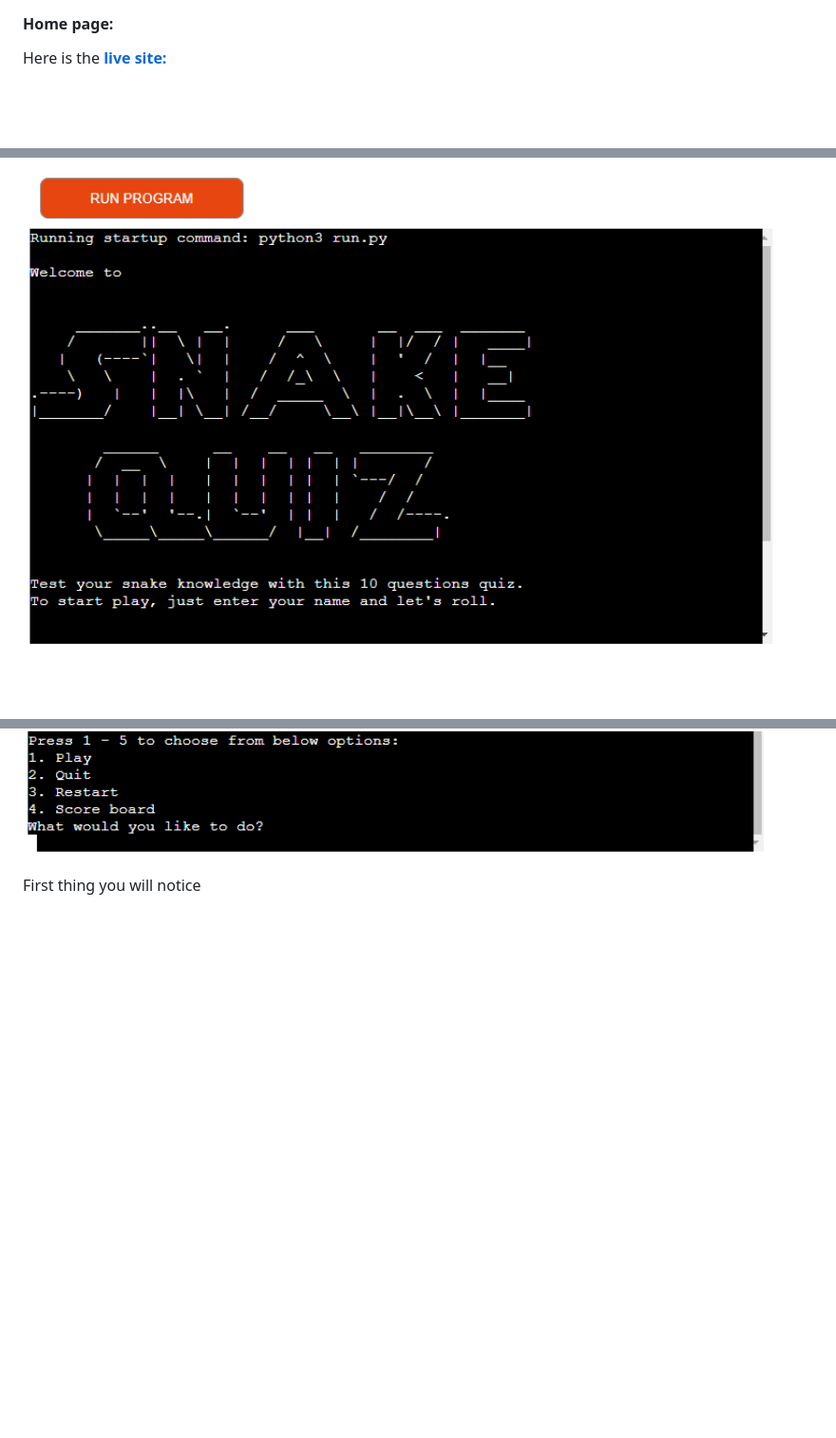
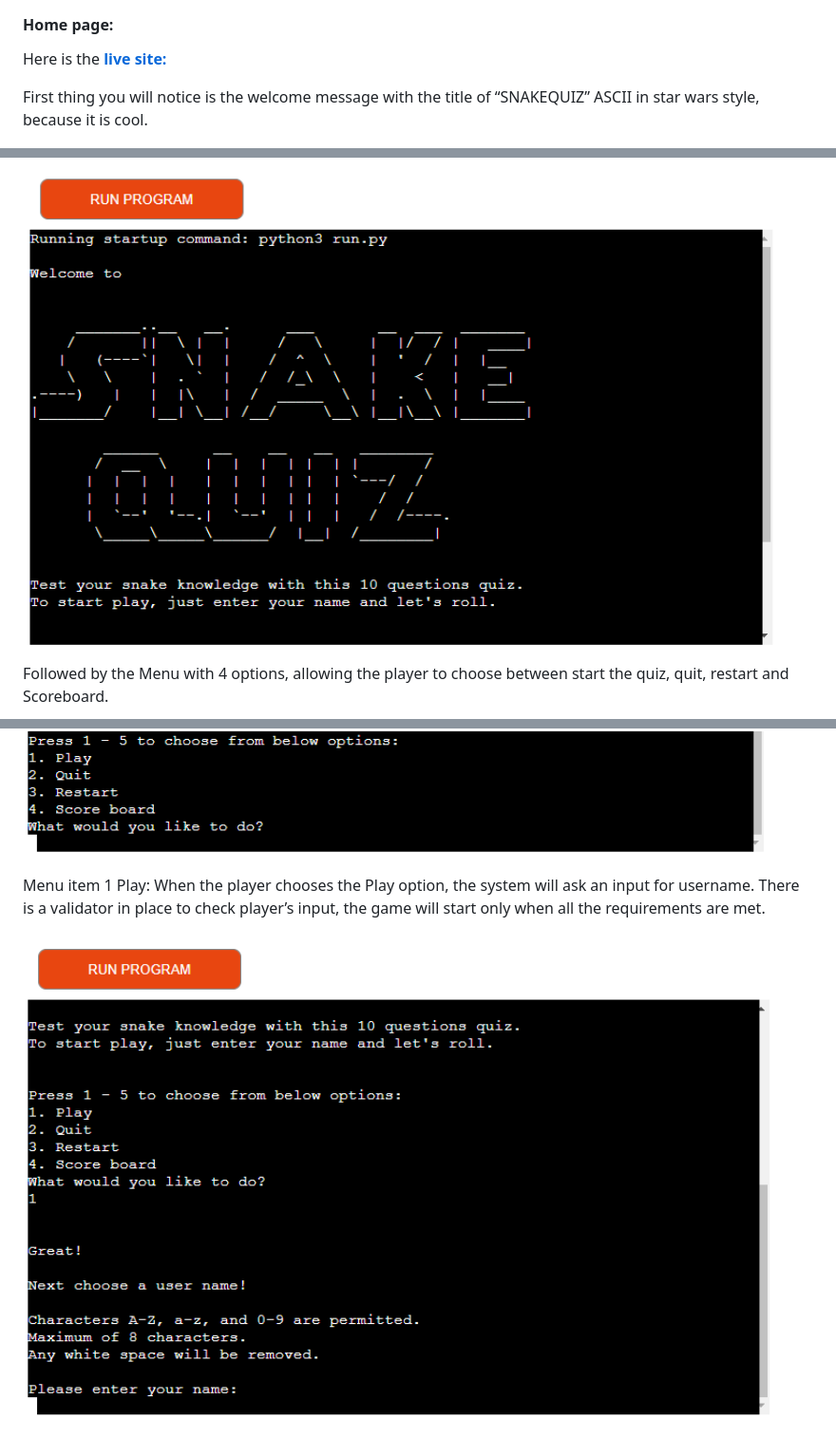
Before and after one commit to Maya-Claveau/pp3-snakequiz, a Markdown page: README.md, 3 parts joined by grey strips. Shown: that part at 95% size. Rendered like a GitHub page; pictures changed too: assets/screenshots/live-site-final3.png (added); blank space fills up the shorter version.

Commit message:
Add content on features section in readme file

```diff
--- a/README.md
+++ b/README.md
@@ -30,7 +30,15 @@ Ever wonder about how well do you know about snakes?
 #### Home page:
 Here is the **[live site:](https://snakequiz-pp3.herokuapp.com/)**
 
+<p>First thing you will notice is the welcome message with the title of “SNAKEQUIZ” ASCII in star wars style, because it is cool.</p>
+
 <img src="assets/screenshots/live-site-final1.png" width="800">
+
+<br>
+<p>Followed by the Menu with 4 options, allowing the player to choose between start the quiz, quit, restart and Scoreboard. </p>
+
 <img src="assets/screenshots/live-site-final2.png" width="800">
 
-<p>First thing you will notice </p>
+<p>Menu item 1 Play: When the player chooses the Play option, the system will ask an input for username. There is a validator in place to check player’s input, the game will start only when all the requirements are met.</p>
+
+<img src="assets/screenshots/live-site-final3.png" width="800">
```
Also changed, not shown: 1 other file.
